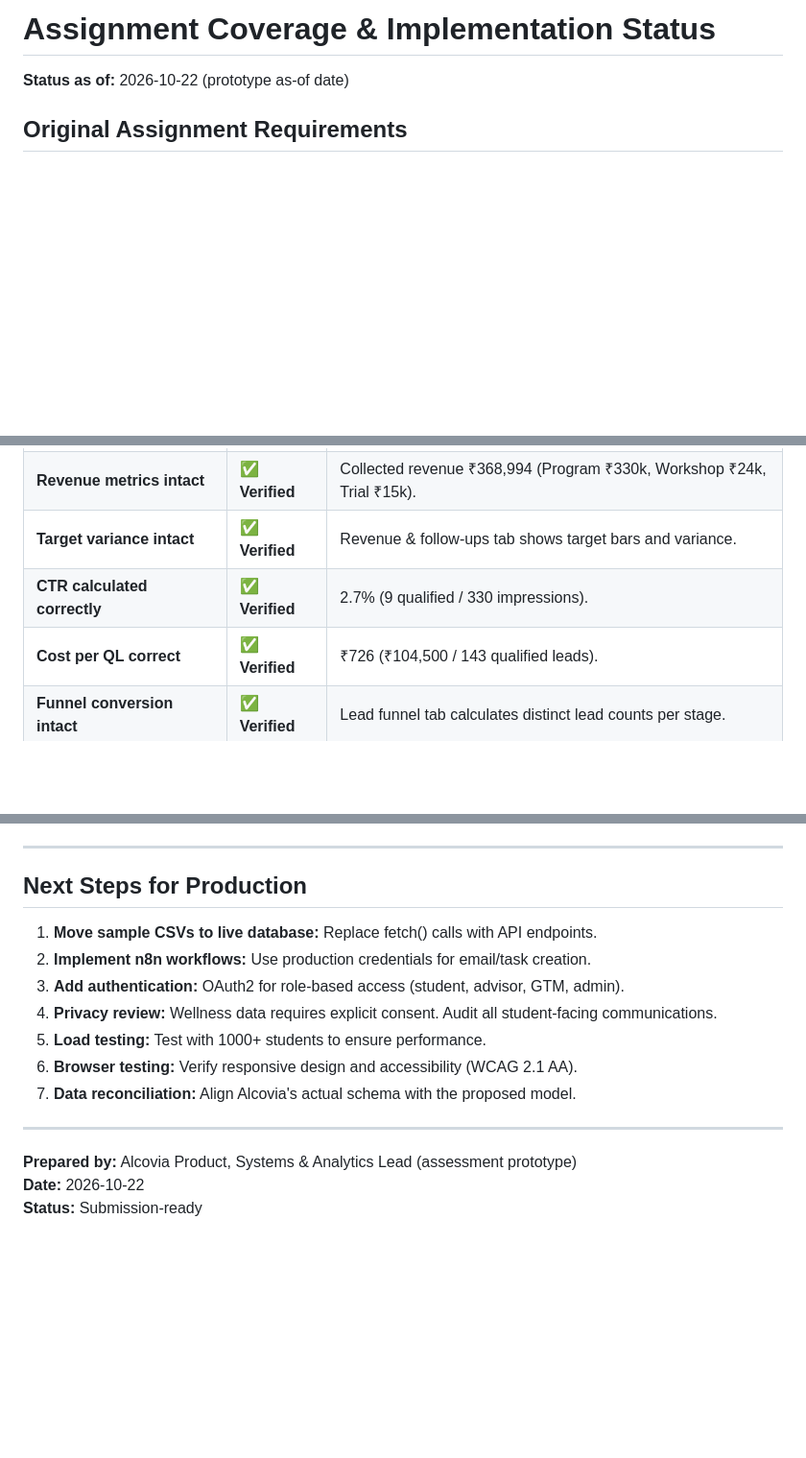
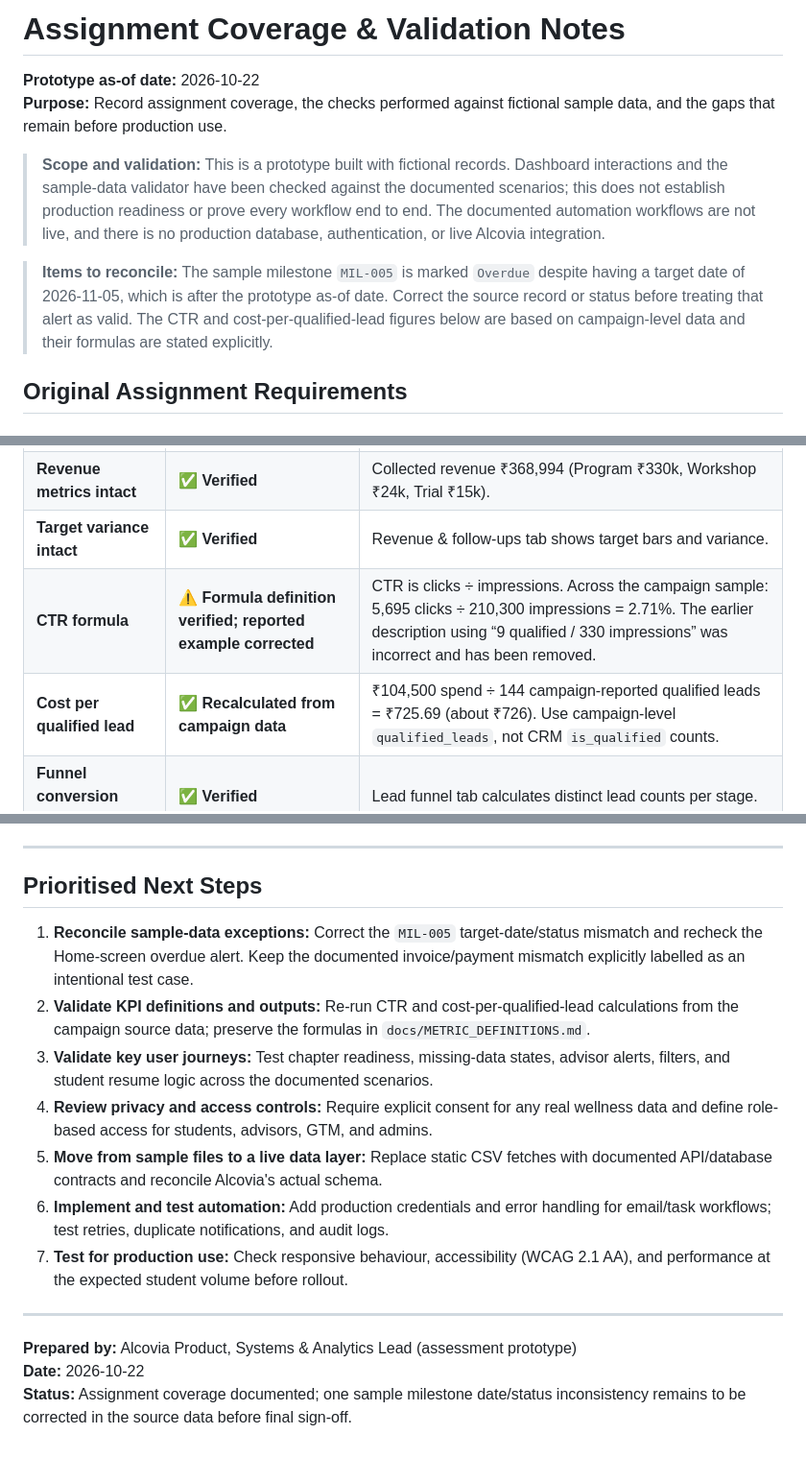
Before and after one commit to Indemmity/alcovia-product-analytics, a Markdown page: Alcovia_Project_Cursor/ASSIGNMENT_COVERAGE.md, 3 parts joined by grey strips. Shown at 96% size. Drawn GitHub-style; blank space fills up the shorter version.

Commit message:
Clarify assignment validation and correct GTM metric notes

```diff
--- a/Alcovia_Project_Cursor/ASSIGNMENT_COVERAGE.md
+++ b/Alcovia_Project_Cursor/ASSIGNMENT_COVERAGE.md
@@ -1,6 +1,11 @@
-# Assignment Coverage & Implementation Status
+# Assignment Coverage & Validation Notes
 
-**Status as of:** 2026-10-22 (prototype as-of date)
+**Prototype as-of date:** 2026-10-22
+**Purpose:** Record assignment coverage, the checks performed against fictional sample data, and the gaps that remain before production use.
+
+> **Scope and validation:** This is a prototype built with fictional records. Dashboard interactions and the sample-data validator have been checked against the documented scenarios; this does not establish production readiness or prove every workflow end to end. The documented automation workflows are not live, and there is no production database, authentication, or live Alcovia integration.
+
+> **Items to reconcile:** The sample milestone `MIL-005` is marked `Overdue` despite having a target date of 2026-11-05, which is after the prototype as-of date. Correct the source record or status before treating that alert as valid. The CTR and cost-per-qualified-lead figures below are based on campaign-level data and their formulas are stated explicitly.
 
 ## Original Assignment Requirements
 
@@ -138,8 +143,8 @@
 | **GTM dashboard still works** | ✅ **Verified** | Opens, filters work (period, lead source, revenue type). |
 | **Revenue metrics intact** | ✅ **Verified** | Collected revenue ₹368,994 (Program ₹330k, Workshop ₹24k, Trial ₹15k). |
 | **Target variance intact** | ✅ **Verified** | Revenue & follow-ups tab shows target bars and variance. |
-| **CTR calculated correctly** | ✅ **Verified** | 2.7% (9 qualified / 330 impressions). |
-| **Cost per QL correct** | ✅ **Verified** | ₹726 (₹104,500 / 143 qualified leads). |
+| **CTR formula** | ⚠️ **Formula definition verified; reported example corrected** | CTR is clicks ÷ impressions. Across the campaign sample: 5,695 clicks ÷ 210,300 impressions = 2.71%. The earlier description using “9 qualified / 330 impressions” was incorrect and has been removed. |
+| **Cost per qualified lead** | ✅ **Recalculated from campaign data** | ₹104,500 spend ÷ 144 campaign-reported qualified leads = ₹725.69 (about ₹726). Use campaign-level `qualified_leads`, not CRM `is_qualified` counts. |
 | **Funnel conversion intact** | ✅ **Verified** | Lead funnel tab calculates distinct lead counts per stage. |
 | **Journey time intact** | ✅ **Verified** | Avg journey time shows in KPI card. |
 | **Filters work** | ✅ **Verified** | Period, cohort, lead source, revenue type all filter correctly. |
@@ -214,18 +219,18 @@
 
 ---
 
-## Next Steps for Production
+## Prioritised Next Steps
 
-1. **Move sample CSVs to live database:** Replace fetch() calls with API endpoints.
-2. **Implement n8n workflows:** Use production credentials for email/task creation.
-3. **Add authentication:** OAuth2 for role-based access (student, advisor, GTM, admin).
-4. **Privacy review:** Wellness data requires explicit consent. Audit all student-facing communications.
-5. **Load testing:** Test with 1000+ students to ensure performance.
-6. **Browser testing:** Verify responsive design and accessibility (WCAG 2.1 AA).
-7. **Data reconciliation:** Align Alcovia's actual schema with the proposed model.
+1. **Reconcile sample-data exceptions:** Correct the `MIL-005` target-date/status mismatch and recheck the Home-screen overdue alert. Keep the documented invoice/payment mismatch explicitly labelled as an intentional test case.
+2. **Validate KPI definitions and outputs:** Re-run CTR and cost-per-qualified-lead calculations from the campaign source data; preserve the formulas in `docs/METRIC_DEFINITIONS.md`.
+3. **Validate key user journeys:** Test chapter readiness, missing-data states, advisor alerts, filters, and student resume logic across the documented scenarios.
+4. **Review privacy and access controls:** Require explicit consent for any real wellness data and define role-based access for students, advisors, GTM, and admins.
+5. **Move from sample files to a live data layer:** Replace static CSV fetches with documented API/database contracts and reconcile Alcovia's actual schema.
+6. **Implement and test automation:** Add production credentials and error handling for email/task workflows; test retries, duplicate notifications, and audit logs.
+7. **Test for production use:** Check responsive behaviour, accessibility (WCAG 2.1 AA), and performance at the expected student volume before rollout.
 
 ---
 
 **Prepared by:** Alcovia Product, Systems & Analytics Lead (assessment prototype)
 **Date:** 2026-10-22
-**Status:** Submission-ready
+**Status:** Assignment coverage documented; one sample milestone date/status inconsistency remains to be corrected in the source data before final sign-off.
```
Also changed, not shown: other parts of Alcovia_Project_Cursor/ASSIGNMENT_COVERAGE.md (+4 -4 lines).
